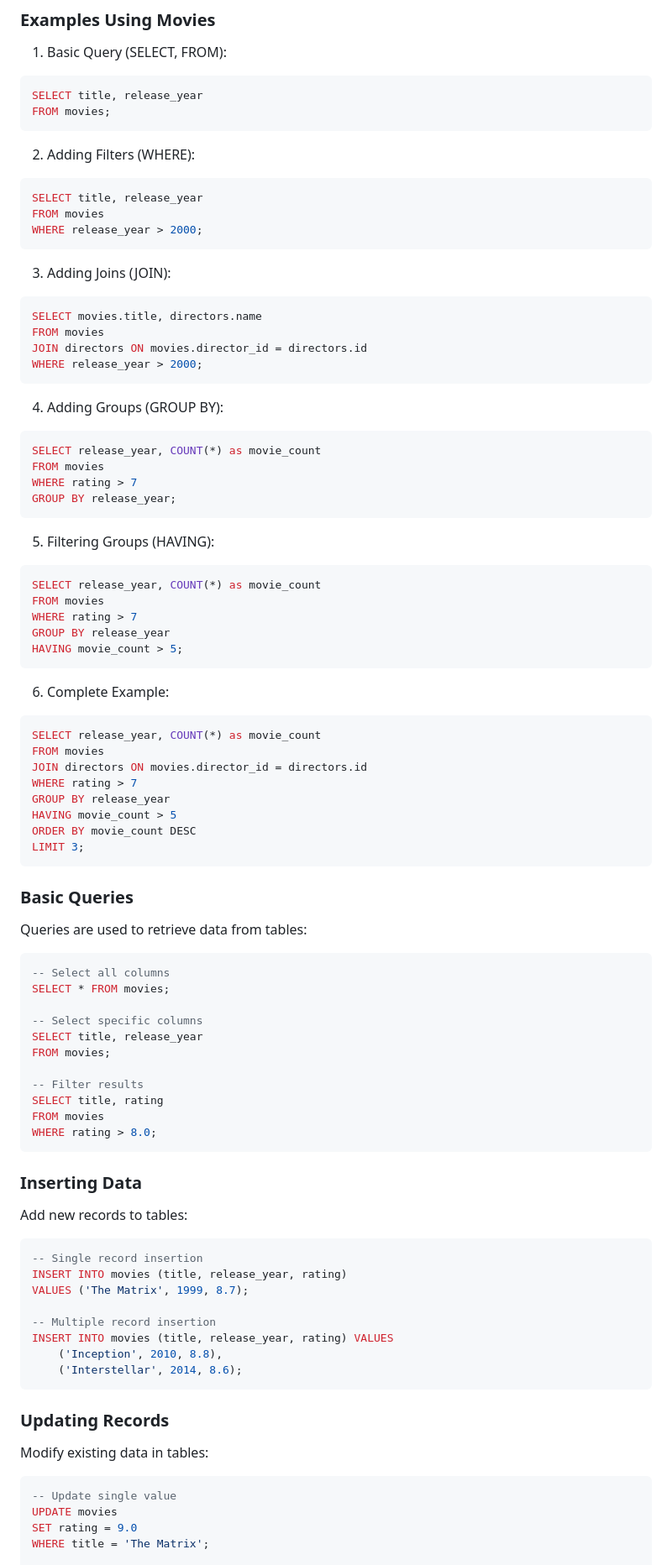
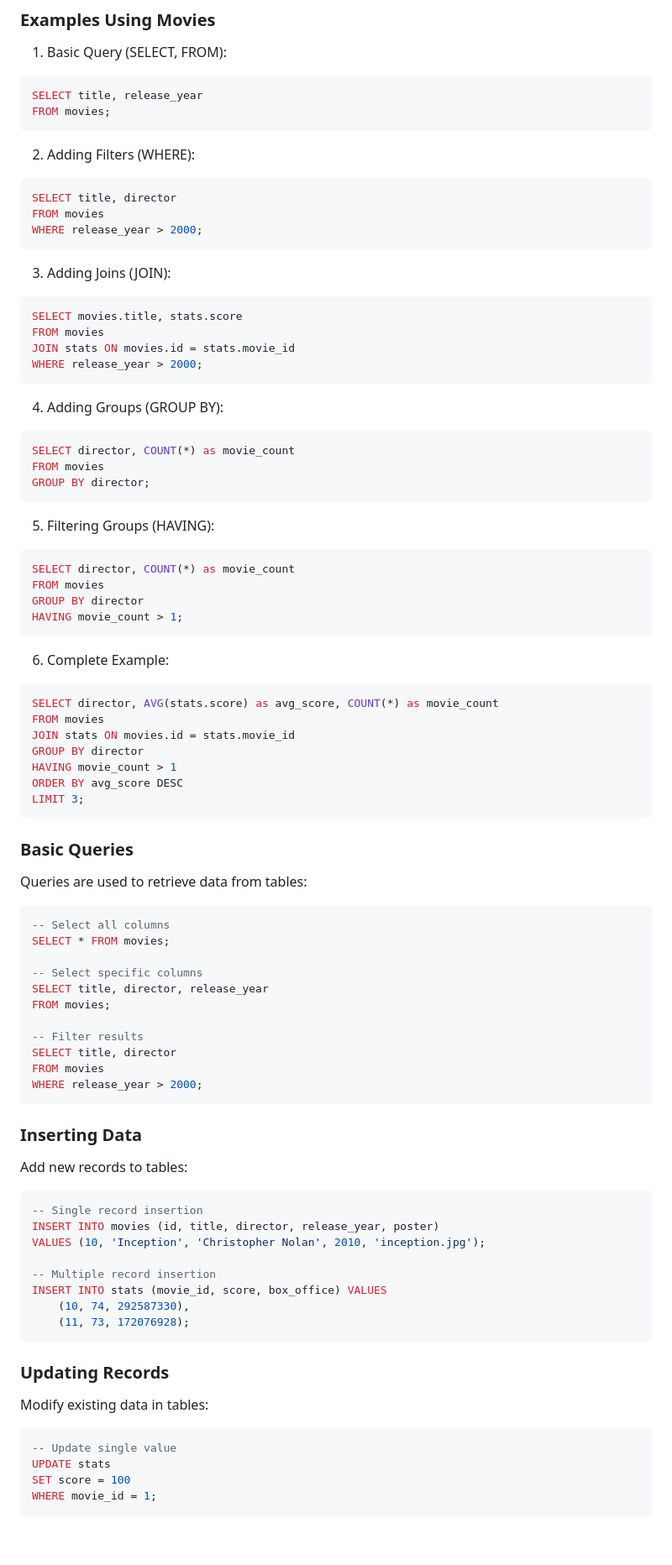
Before and after one commit to south-bend-code-works/sbcs-careers-in-code-2.0, a Markdown page: Module_4_SQL/README.md, the part around the change printed below. Shown: that part at 84% size. GitHub-like rendering; blank space fills up the shorter version.

````diff
--- a/Module_4_SQL/README.md
+++ b/Module_4_SQL/README.md
@@ -53,45 +60,42 @@ FROM movies;
 
 2. Adding Filters (WHERE):
 ```sql
-SELECT title, release_year
+SELECT title, director
 FROM movies
 WHERE release_year > 2000;
 ```
 
 3. Adding Joins (JOIN):
 ```sql
-SELECT movies.title, directors.name
+SELECT movies.title, stats.score
 FROM movies
-JOIN directors ON movies.director_id = directors.id
+JOIN stats ON movies.id = stats.movie_id
 WHERE release_year > 2000;
 ```
 
 4. Adding Groups (GROUP BY):
 ```sql
-SELECT release_year, COUNT(*) as movie_count
+SELECT director, COUNT(*) as movie_count
 FROM movies
-WHERE rating > 7
-GROUP BY release_year;
+GROUP BY director;
 ```
 
 5. Filtering Groups (HAVING):
 ```sql
-SELECT release_year, COUNT(*) as movie_count
+SELECT director, COUNT(*) as movie_count
 FROM movies
-WHERE rating > 7
-GROUP BY release_year
-HAVING movie_count > 5;
+GROUP BY director
+HAVING movie_count > 1;
 ```
 
 6. Complete Example:
 ```sql
-SELECT release_year, COUNT(*) as movie_count
+SELECT director, AVG(stats.score) as avg_score, COUNT(*) as movie_count
 FROM movies
-JOIN directors ON movies.director_id = directors.id
-WHERE rating > 7
-GROUP BY release_year
-HAVING movie_count > 5
-ORDER BY movie_count DESC
+JOIN stats ON movies.id = stats.movie_id
+GROUP BY director
+HAVING movie_count > 1
+ORDER BY avg_score DESC
 LIMIT 3;
 ```
 
@@ -103,13 +107,13 @@ Queries are used to retrieve data from tables:
 SELECT * FROM movies;
 
 -- Select specific columns
-SELECT title, release_year
+SELECT title, director, release_year
 FROM movies;
 
 -- Filter results
-SELECT title, rating
+SELECT title, director
 FROM movies
-WHERE rating > 8.0;
+WHERE release_year > 2000;
 ```
 
 ### Inserting Data
@@ -117,13 +121,13 @@ Add new records to tables:
 
 ```sql
 -- Single record insertion
-INSERT INTO movies (title, release_year, rating)
-VALUES ('The Matrix', 1999, 8.7);
+INSERT INTO movies (id, title, director, release_year, poster)
+VALUES (10, 'Inception', 'Christopher Nolan', 2010, 'inception.jpg');
 
 -- Multiple record insertion
-INSERT INTO movies (title, release_year, rating) VALUES
-    ('Inception', 2010, 8.8),
-    ('Interstellar', 2014, 8.6);
+INSERT INTO stats (movie_id, score, box_office) VALUES
+    (10, 74, 292587330),
+    (11, 73, 172076928);
 ```
 
 ### Updating Records
@@ -131,8 +135,8 @@ Modify existing data in tables:
 
 ```sql
 -- Update single value
-UPDATE movies
-SET rating = 9.0
-WHERE title = 'The Matrix';
+UPDATE stats
+SET score = 100
+WHERE movie_id = 1;
 
 -- Update multiple values
````
Also changed, not shown: other parts of Module_4_SQL/README.md (+44 -32 lines).
